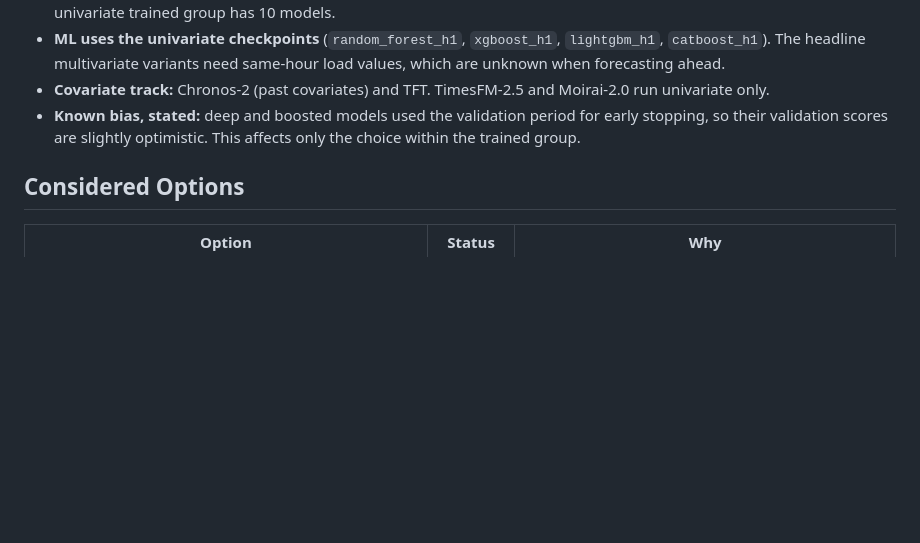
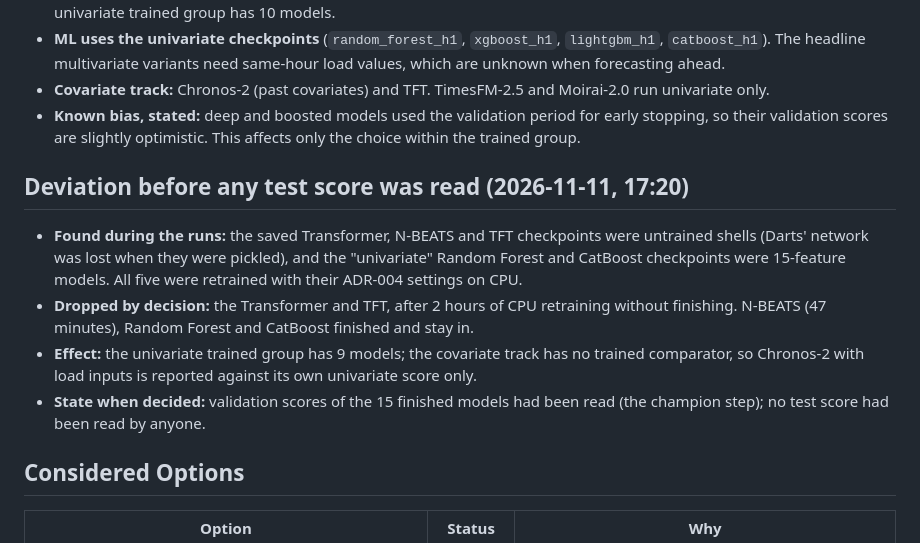
Before and after one commit to sabrinapribadi/time-series-forecasting-comparison, a Markdown page: docs/adr/ADR-008-fair-rolling-benchmark-and-foundation-models.md, the part around the change. Drawn GitHub-style; blank space fills up the shorter version.

Commit message:
ADR-008 deviation before any test score: Transformer and TFT dropped after 2 h of CPU retraining; broken checkpoints recorded

```diff
--- a/docs/adr/ADR-008-fair-rolling-benchmark-and-foundation-models.md
+++ b/docs/adr/ADR-008-fair-rolling-benchmark-and-foundation-models.md
@@ -87,6 +87,13 @@ Found while reading the training code; pushed before any forecast was made.
 - **Covariate track:** Chronos-2 (past covariates) and TFT. TimesFM-2.5 and Moirai-2.0 run univariate only.
 - **Known bias, stated:** deep and boosted models used the validation period for early stopping, so their validation scores are slightly optimistic. This affects only the choice within the trained group.
 
+## Deviation before any test score was read (2026-11-11, 17:20)
+
+- **Found during the runs:** the saved Transformer, N-BEATS and TFT checkpoints were untrained shells (Darts' network was lost when they were pickled), and the "univariate" Random Forest and CatBoost checkpoints were 15-feature models. All five were retrained with their ADR-004 settings on CPU.
+- **Dropped by decision:** the Transformer and TFT, after 2 hours of CPU retraining without finishing. N-BEATS (47 minutes), Random Forest and CatBoost finished and stay in.
+- **Effect:** the univariate trained group has 9 models; the covariate track has no trained comparator, so Chronos-2 with load inputs is reported against its own univariate score only.
+- **State when decided:** validation scores of the 15 finished models had been read (the champion step); no test score had been read by anyone.
+
 ## Considered Options
 
 | Option | Status | Why |
```
